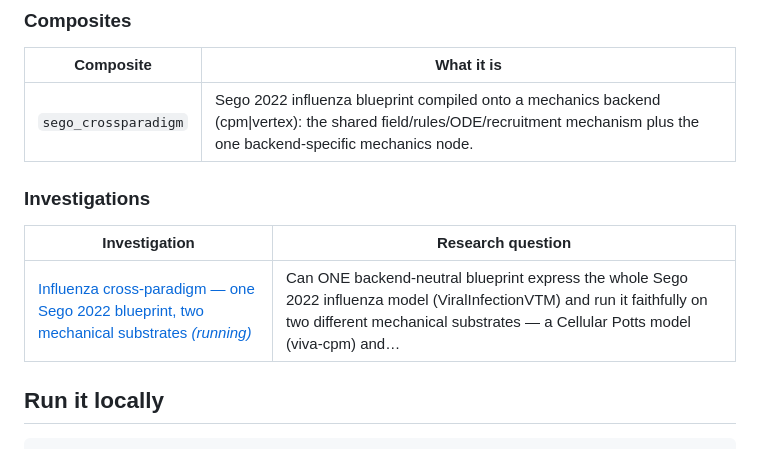
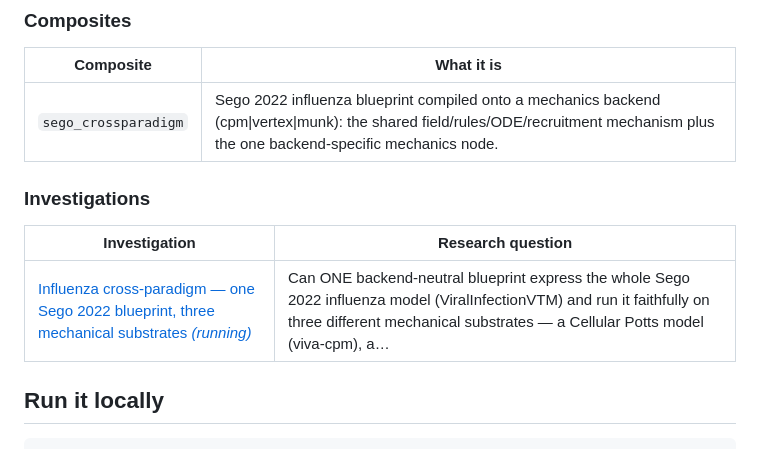
Before and after one commit to vivarium-collective/viva-multicell-blueprint, a Markdown page: README.md, the part around the change. GitHub-like rendering.

Commit message:
docs(readme): regenerate tables for the three-substrate comparison

```diff
--- a/README.md
+++ b/README.md
@@ -30,7 +30,7 @@ line with one plain sentence on what this workspace studies._
 
 | Composite | What it is |
 |---|---|
-| `sego_crossparadigm` | Sego 2022 influenza blueprint compiled onto a mechanics backend (cpm\|vertex): the shared field/rules/ODE/recruitment mechanism plus the one backend-specific mechanics node. |
+| `sego_crossparadigm` | Sego 2022 influenza blueprint compiled onto a mechanics backend (cpm\|vertex\|munk): the shared field/rules/ODE/recruitment mechanism plus the one backend-specific mechanics node. |
 <!-- END:composites -->
 
 ### Investigations
@@ -40,7 +40,7 @@ line with one plain sentence on what this workspace studies._
 
 | Investigation | Research question |
 |---|---|
-| [Influenza cross-paradigm — one Sego 2022 blueprint, two mechanical substrates _(running)_](https://vivarium-collective.github.io/viva-multicell-blueprint/investigations/influenza-crossparadigm.html) | Can ONE backend-neutral blueprint express the whole Sego 2022 influenza model (ViralInfectionVTM) and run it faithfully on two different mechanical substrates — a Cellular Potts model (viva-cpm) and… |
+| [Influenza cross-paradigm — one Sego 2022 blueprint, three mechanical substrates _(running)_](https://vivarium-collective.github.io/viva-multicell-blueprint/investigations/influenza-crossparadigm.html) | Can ONE backend-neutral blueprint express the whole Sego 2022 influenza model (ViralInfectionVTM) and run it faithfully on three different mechanical substrates — a Cellular Potts model (viva-cpm), a… |
 <!-- END:investigations -->
 
 ## Run it locally
```
